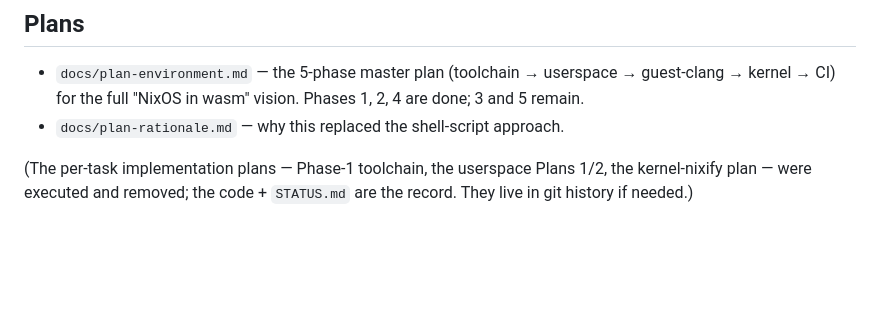
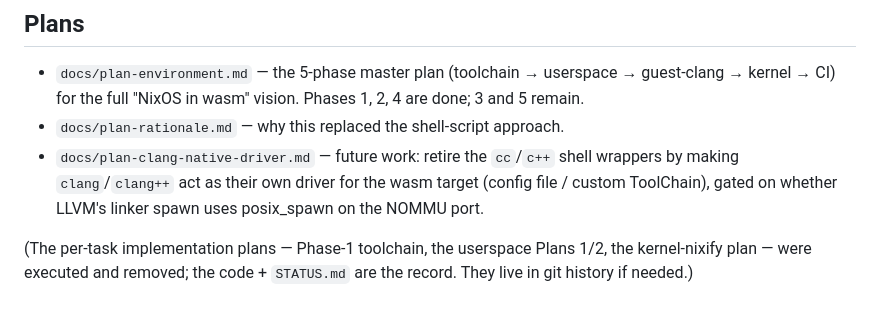
Before and after one commit to codebutler/nix-wasm, a Markdown page: CLAUDE.md, the part around the change. Rendered like a GitHub page; blank space fills up the shorter version.

```diff
--- a/CLAUDE.md
+++ b/CLAUDE.md
@@ -174,6 +174,10 @@ arg on `toolchain/{guest-clang,kernel-llvm}.nix` (cmake `COMPILER_LAUNCHER`).
   guest-clang → kernel → CI) for the full "NixOS in wasm" vision. Phases 1, 2, 4
   are done; 3 and 5 remain.
 - `docs/plan-rationale.md` — why this replaced the shell-script approach.
+- `docs/plan-clang-native-driver.md` — future work: retire the `cc`/`c++` shell
+  wrappers by making `clang`/`clang++` act as their own driver for the wasm target
+  (config file / custom ToolChain), gated on whether LLVM's linker spawn uses
+  posix_spawn on the NOMMU port.
 
 (The per-task implementation plans — Phase-1 toolchain, the userspace Plans 1/2,
 the kernel-nixify plan — were executed and removed; the code + `STATUS.md` are the
```
Also changed, not shown: docs/plan-clang-native-driver.md (added, +114 -0 lines).
